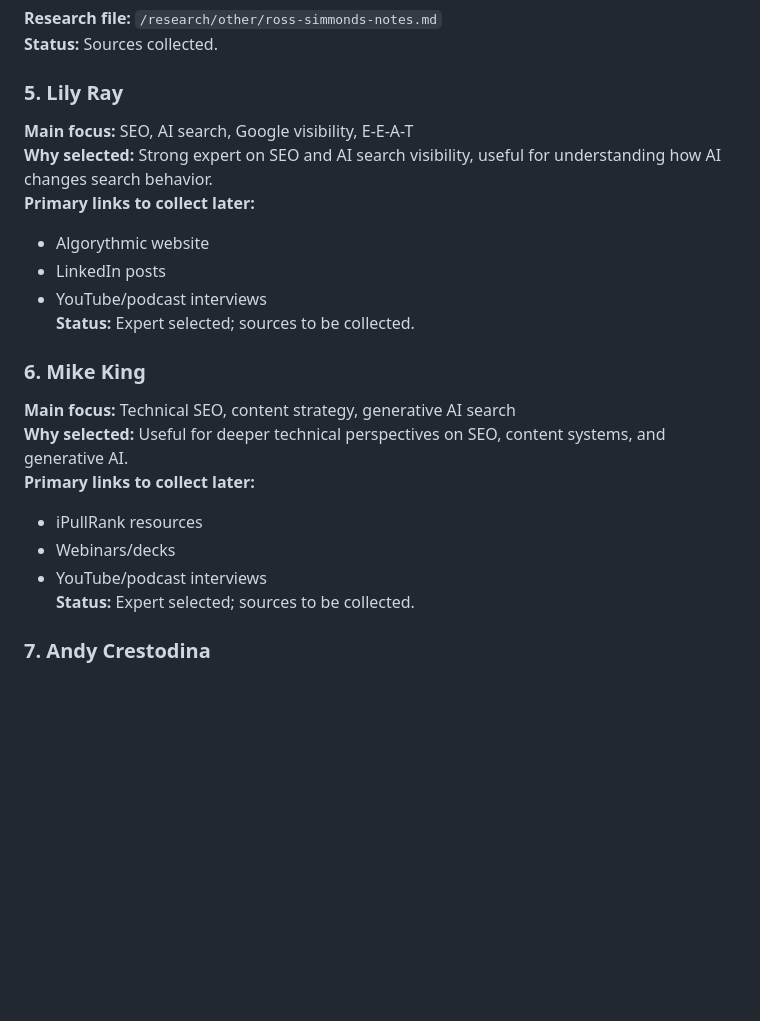
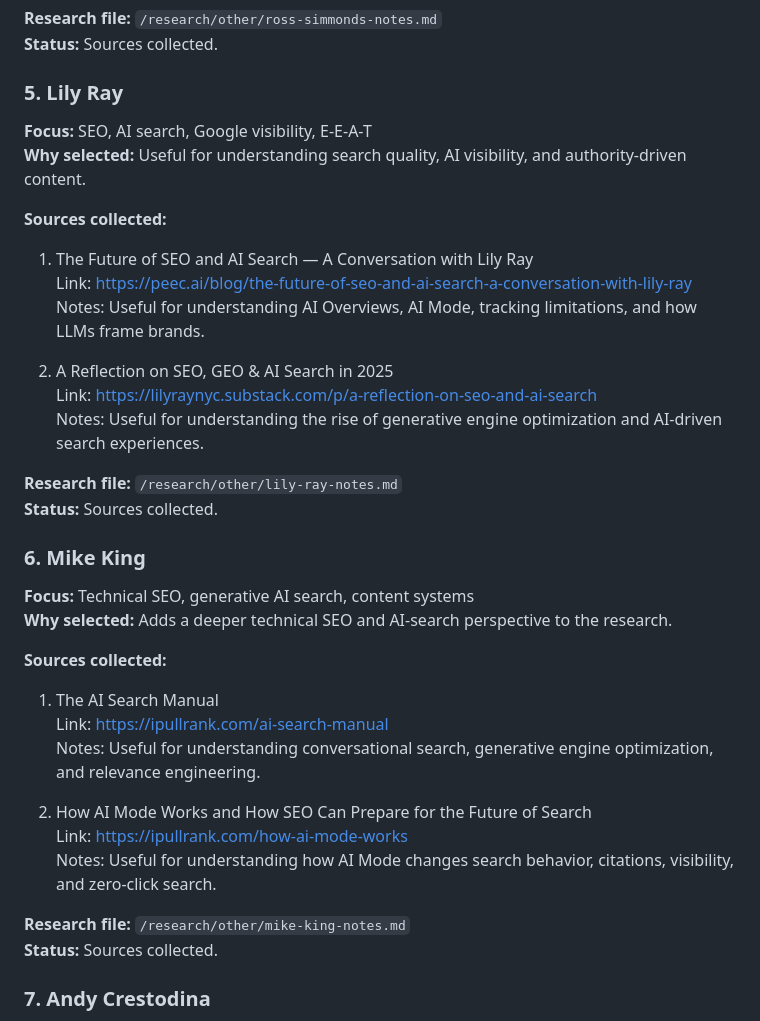
Before and after one commit to pillowfighter0809/PillowFighter-s-Portfolio, a Markdown page: research/sources.md, the part around the change. Drawn GitHub-style; blank space fills up the shorter version.

```diff
--- a/research/sources.md
+++ b/research/sources.md
@@ -73,22 +73,36 @@ This file contains the selected experts for the research project, including link
 **Status:** Sources collected.
 
 ### 5. Lily Ray
-**Main focus:** SEO, AI search, Google visibility, E-E-A-T
-**Why selected:** Strong expert on SEO and AI search visibility, useful for understanding how AI changes search behavior.
-**Primary links to collect later:**
-- Algorythmic website
-- LinkedIn posts
-- YouTube/podcast interviews
-**Status:** Expert selected; sources to be collected.
+**Focus:** SEO, AI search, Google visibility, E-E-A-T
+**Why selected:** Useful for understanding search quality, AI visibility, and authority-driven content.
+
+**Sources collected:**
+1. The Future of SEO and AI Search — A Conversation with Lily Ray
+   Link: https://peec.ai/blog/the-future-of-seo-and-ai-search-a-conversation-with-lily-ray
+   Notes: Useful for understanding AI Overviews, AI Mode, tracking limitations, and how LLMs frame brands.
+
+2. A Reflection on SEO, GEO & AI Search in 2025
+   Link: https://lilyraynyc.substack.com/p/a-reflection-on-seo-and-ai-search
+   Notes: Useful for understanding the rise of generative engine optimization and AI-driven search experiences.
+
+**Research file:** `/research/other/lily-ray-notes.md`
+**Status:** Sources collected.
 
 ### 6. Mike King
-**Main focus:** Technical SEO, content strategy, generative AI search
-**Why selected:** Useful for deeper technical perspectives on SEO, content systems, and generative AI.
-**Primary links to collect later:**
-- iPullRank resources
-- Webinars/decks
-- YouTube/podcast interviews
-**Status:** Expert selected; sources to be collected.
+**Focus:** Technical SEO, generative AI search, content systems
+**Why selected:** Adds a deeper technical SEO and AI-search perspective to the research.
+
+**Sources collected:**
+1. The AI Search Manual
+   Link: https://ipullrank.com/ai-search-manual
+   Notes: Useful for understanding conversational search, generative engine optimization, and relevance engineering.
+
+2. How AI Mode Works and How SEO Can Prepare for the Future of Search
+   Link: https://ipullrank.com/how-ai-mode-works
+   Notes: Useful for understanding how AI Mode changes search behavior, citations, visibility, and zero-click search.
+
+**Research file:** `/research/other/mike-king-notes.md`
+**Status:** Sources collected.
 
 ### 7. Andy Crestodina
 **Main focus:** Content marketing, SEO, analytics, AI content strategy
```
